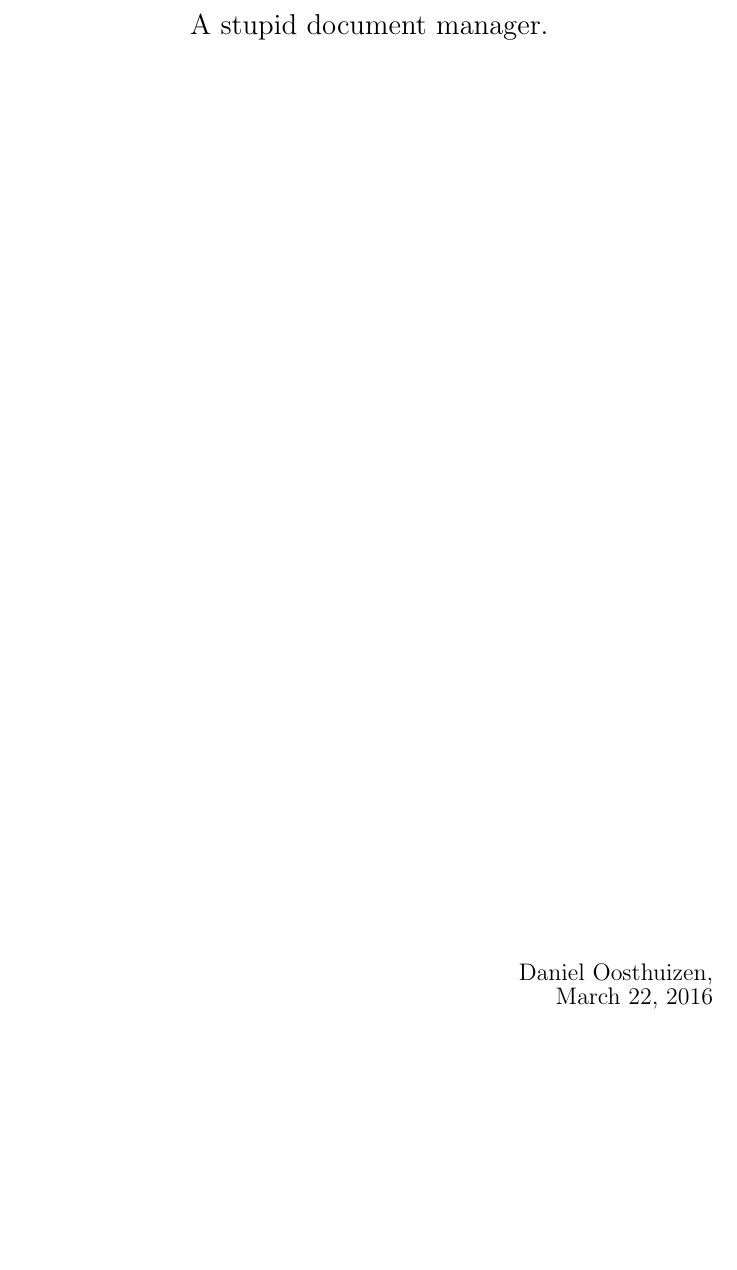
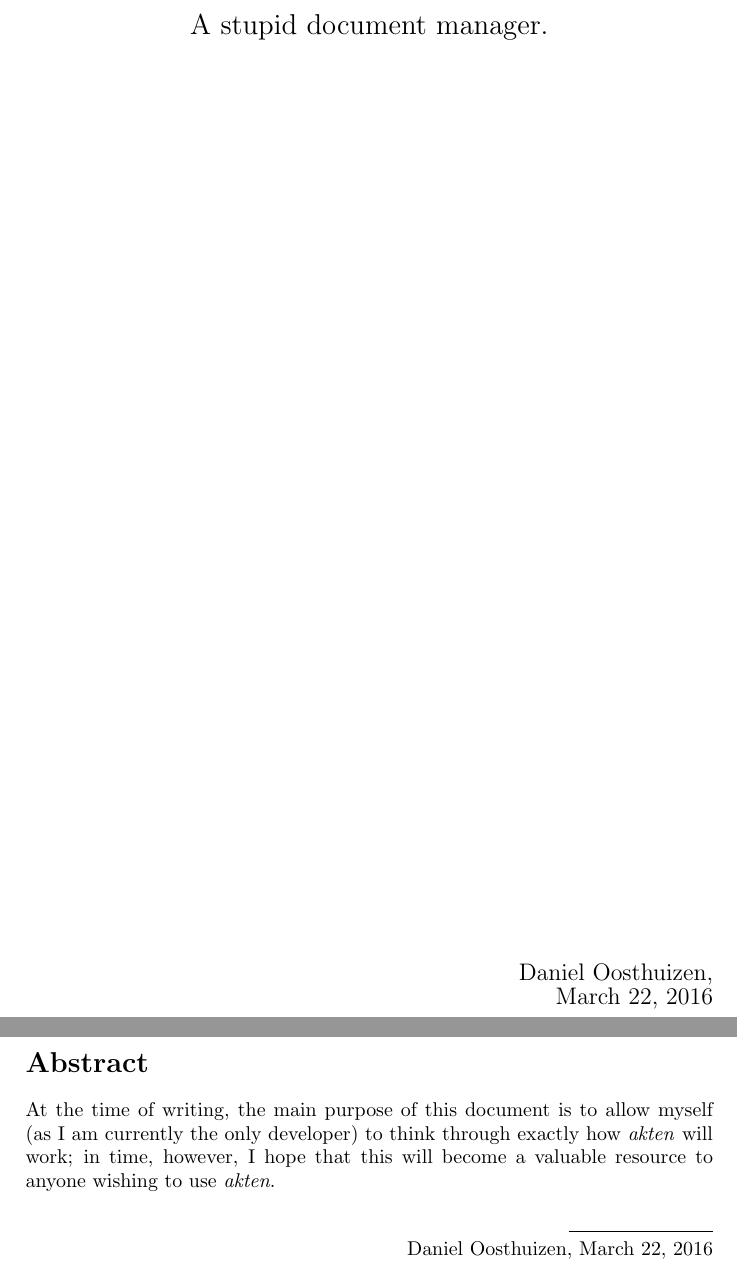
Before and after one commit to daantjie/akten, a LaTeX document (docs/main.tex): part of the page before the commit and two parts of pages 1 and 2 of 3 after it, the two joined at a grey line, cut so that both start at the same text, the shorter picture padded with empty space. Compiled offline with pdfLaTeX.

Commit message:
Complete skeleton for documentation.
Added an abstract and a contents, as well as an area for the main text.

```diff
--- a/docs/main.tex
+++ b/docs/main.tex
@@ -18,3 +18,19 @@
   \today}
 \end{titlepage}
 
+% Front matter
+\pagenumbering{roman}
+
+\section*{Abstract}
+\label{sec:Abstract}
+\addcontentsline{toc}{section}{Abstract}
+
+At the time of writing, the main purpose of this document is to allow myself
+(as I am currently the only developer) to think through exactly how \emph{akten}
+will work; in time, however, I hope that this will become a valuable resource
+to anyone wishing to use \emph{akten}.
+
+\begin{flushright}
+  \rule{1in}{0.4pt}\\
+  Daniel Oosthuizen, \today
+\end{flushright}
```
Also changed, not shown: docs/main.tex (10 more changed lines).
